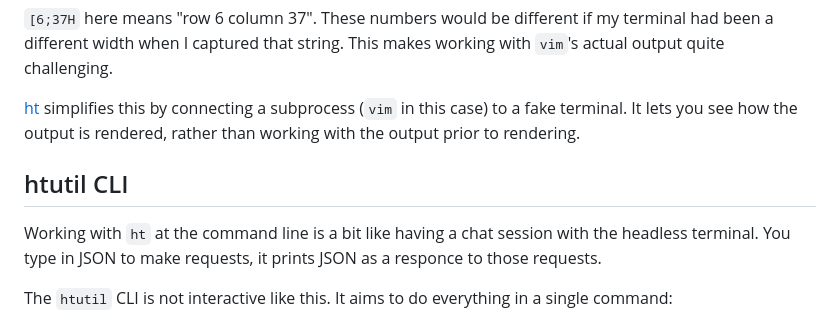
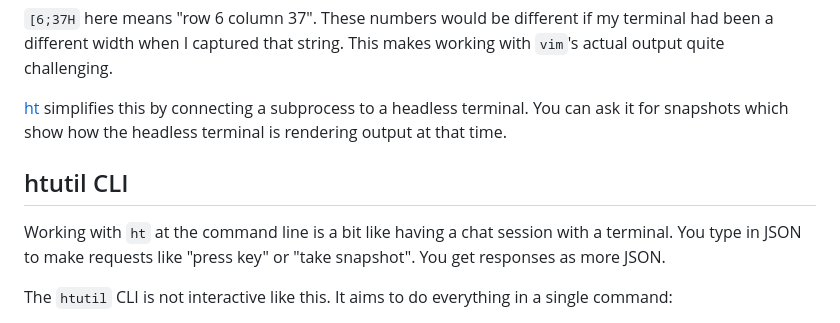
Before and after one commit to MatrixManAtYrService/htutil, a Markdown page: README.md, the part around the change. Rendered like a GitHub page.

```diff
--- a/README.md
+++ b/README.md
@@ -50,14 +50,15 @@
 These numbers would be different if my terminal had been a different width when I captured that string.
 This makes working with `vim`'s actual output quite challenging.
 
-[ht](https://github.com/andyk/ht) simplifies this by connecting a subprocess (`vim` in this case) to a fake terminal.
-It lets you see how the output is rendered, rather than working with the output prior to rendering.
+[ht](https://github.com/andyk/ht) simplifies this by connecting a subprocess to a headless terminal.
+You can ask it for snapshots which show how the headless terminal is rendering output at that time.
 
 
 ## htutil CLI
 
-Working with `ht` at the command line is a bit like having a chat session with the headless terminal.
-You type in JSON to make requests, it prints JSON as a responce to those requests.
+Working with `ht` at the command line is a bit like having a chat session with a terminal.
+You type in JSON to make requests like "press key" or "take snapshot".
+You get responses as more JSON.
 
 The `htutil` CLI is not interactive like this.
 It aims to do everything in a single command:
```
